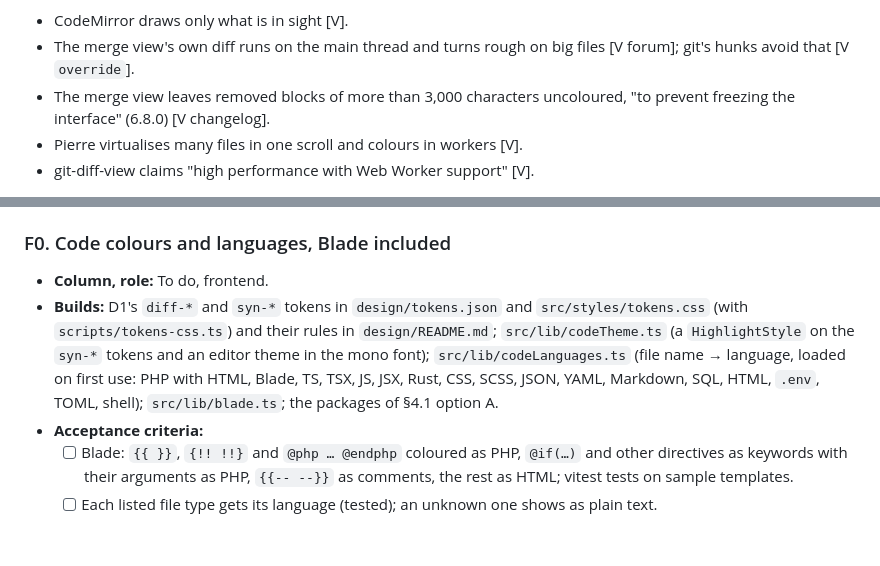
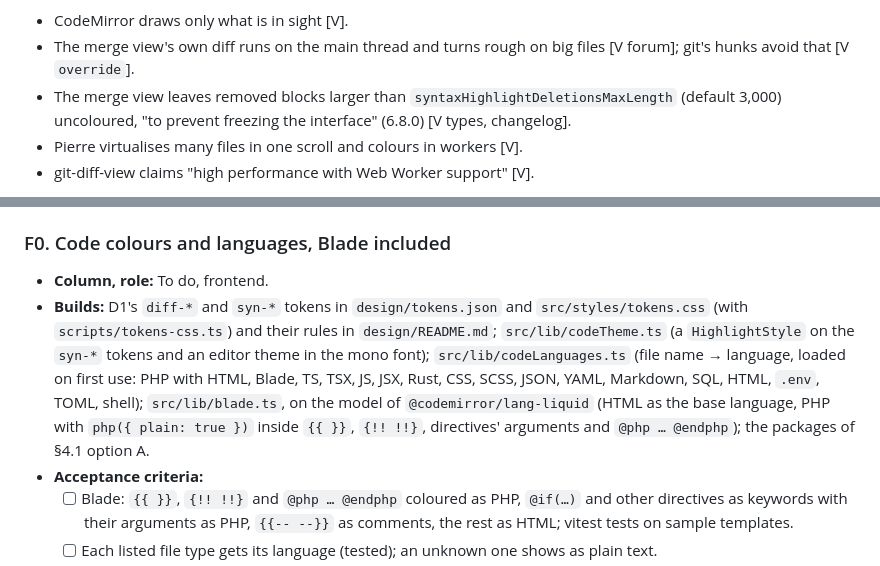
Before and after one commit to Yotech-AI/gizai, a Markdown page: docs/research/code-editor.md, 2 parts joined by grey strips. Rendered like a GitHub page; blank space fills up the shorter version.

```diff
--- a/docs/research/code-editor.md
+++ b/docs/research/code-editor.md
@@ -315,7 +315,7 @@ Recommendation: add "the code editor and a card's changes" to the list under "Wh
 
 - CodeMirror draws only what is in sight [V].
 - The merge view's own diff runs on the main thread and turns rough on big files [V forum]; git's hunks avoid that [V `override`].
-- The merge view leaves removed blocks of more than 3,000 characters uncoloured, "to prevent freezing the interface" (6.8.0) [V changelog].
+- The merge view leaves removed blocks larger than `syntaxHighlightDeletionsMaxLength` (default 3,000) uncoloured, "to prevent freezing the interface" (6.8.0) [V types, changelog].
 - Pierre virtualises many files in one scroll and colours in workers [V].
 - git-diff-view claims "high performance with Web Worker support" [V].
 
@@ -574,7 +574,7 @@ At the same time: **D1, D2, B1 and B2** first (designs and backends need nothing
 ### F0. Code colours and languages, Blade included
 
 - **Column, role:** To do, frontend.
-- **Builds:** D1's `diff-*` and `syn-*` tokens in `design/tokens.json` and `src/styles/tokens.css` (with `scripts/tokens-css.ts`) and their rules in `design/README.md`; `src/lib/codeTheme.ts` (a `HighlightStyle` on the `syn-*` tokens and an editor theme in the mono font); `src/lib/codeLanguages.ts` (file name → language, loaded on first use: PHP with HTML, Blade, TS, TSX, JS, JSX, Rust, CSS, SCSS, JSON, YAML, Markdown, SQL, HTML, `.env`, TOML, shell); `src/lib/blade.ts`; the packages of §4.1 option A.
+- **Builds:** D1's `diff-*` and `syn-*` tokens in `design/tokens.json` and `src/styles/tokens.css` (with `scripts/tokens-css.ts`) and their rules in `design/README.md`; `src/lib/codeTheme.ts` (a `HighlightStyle` on the `syn-*` tokens and an editor theme in the mono font); `src/lib/codeLanguages.ts` (file name → language, loaded on first use: PHP with HTML, Blade, TS, TSX, JS, JSX, Rust, CSS, SCSS, JSON, YAML, Markdown, SQL, HTML, `.env`, TOML, shell); `src/lib/blade.ts`, on the model of `@codemirror/lang-liquid` (HTML as the base language, PHP with `php({ plain: true })` inside `{{ }}`, `{!! !!}`, directives' arguments and `@php … @endphp`); the packages of §4.1 option A.
 - **Acceptance criteria:**
   - [ ] Blade: `{{ }}`, `{!! !!}` and `@php … @endphp` coloured as PHP, `@if(…)` and other directives as keywords with their arguments as PHP, `{{-- --}}` as comments, the rest as HTML; vitest tests on sample templates.
   - [ ] Each listed file type gets its language (tested); an unknown one shows as plain text.
```
Also changed, not shown: other parts of docs/research/code-editor.md (+3 -3 lines).
